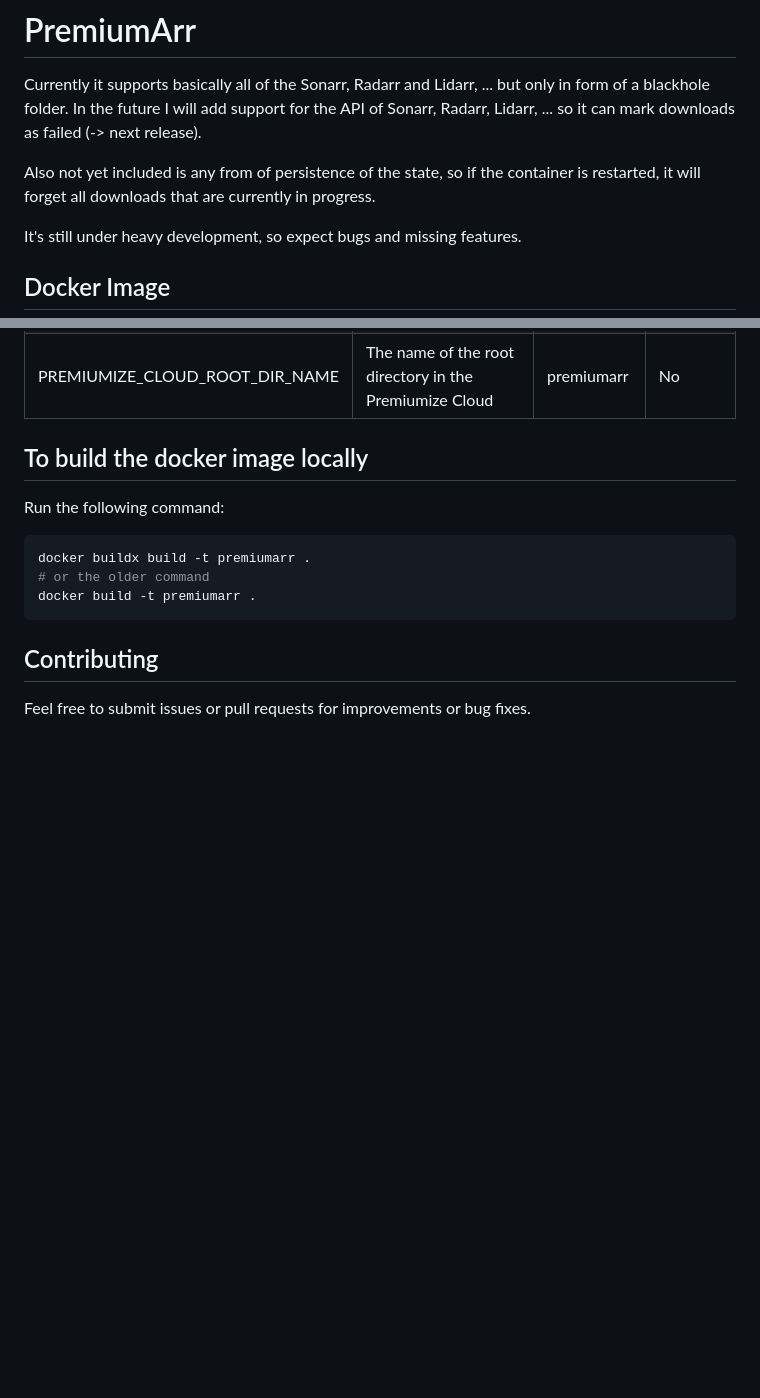
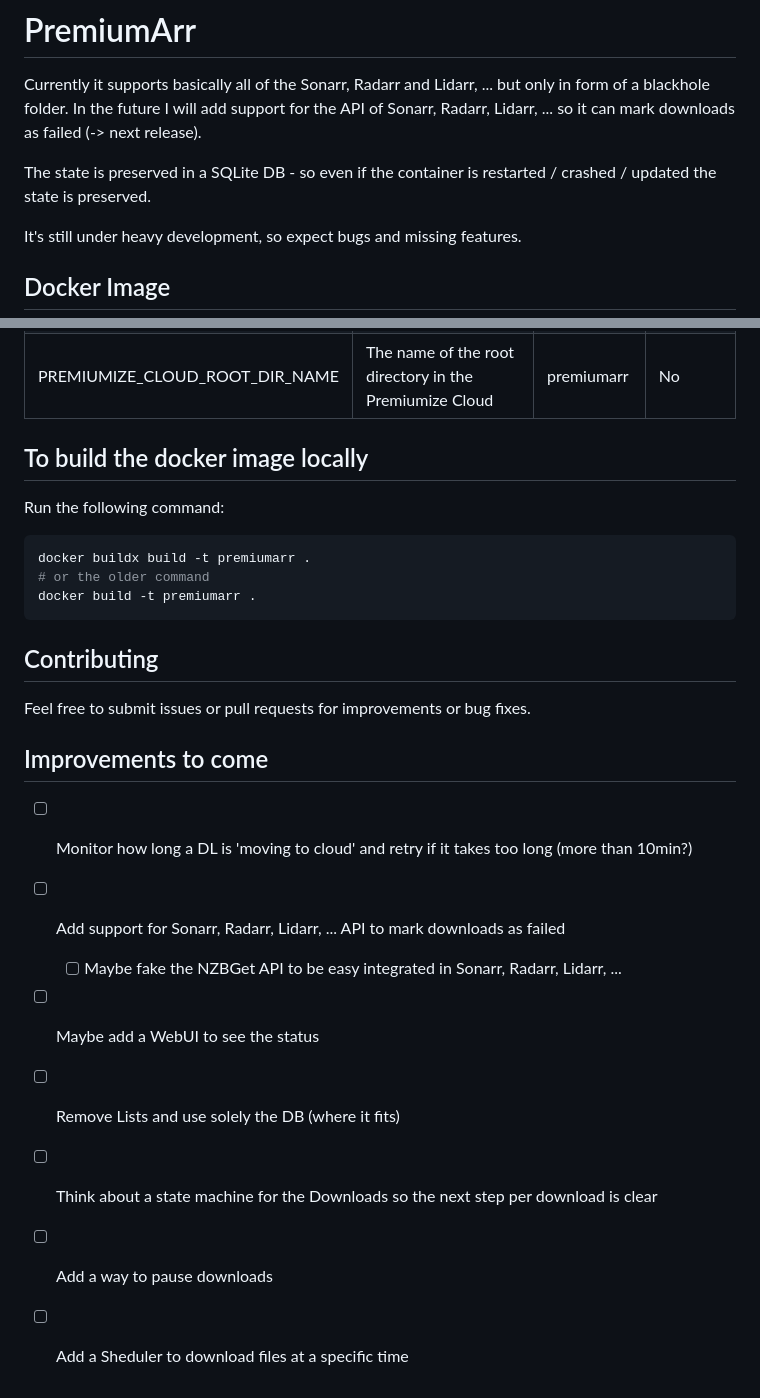
Before and after one commit to epichb/PremiumArr, a Markdown page: README.md, 2 parts joined by grey strips. GitHub-like rendering; blank space fills up the shorter version.

```diff
--- a/README.md
+++ b/README.md
@@ -3,7 +3,7 @@
 Currently it supports basically all of the Sonarr, Radarr and Lidarr, ... but only in form of a blackhole folder.
 In the future I will add support for the API of Sonarr, Radarr, Lidarr, ... so it can mark downloads as failed (-> next release).
 
-Also not yet included is any from of persistence of the state, so if the container is restarted, it will forget all downloads that are currently in progress.
+The state is preserved in a SQLite DB - so even if the container is restarted / crashed / updated the state is preserved.
 
 It's still under heavy development, so expect bugs and missing features.
 
@@ -74,3 +74,13 @@ docker build -t premiumarr .
 ## Contributing
 
 Feel free to submit issues or pull requests for improvements or bug fixes.
+
+## Improvements to come
+- [ ] Monitor how long a DL is 'moving to cloud' and retry if it takes too long (more than 10min?)
+- [ ] Add support for Sonarr, Radarr, Lidarr, ... API to mark downloads as failed
+  - [ ] Maybe fake the NZBGet API to be easy integrated in Sonarr, Radarr, Lidarr, ...
+- [ ] Maybe add a WebUI to see the status
+- [ ] Remove Lists and use solely the DB (where it fits)
+- [ ] Think about a state machine for the Downloads so the next step per download is clear
+- [ ] Add a way to pause downloads
+- [ ] Add a Sheduler to download files at a specific time
```
